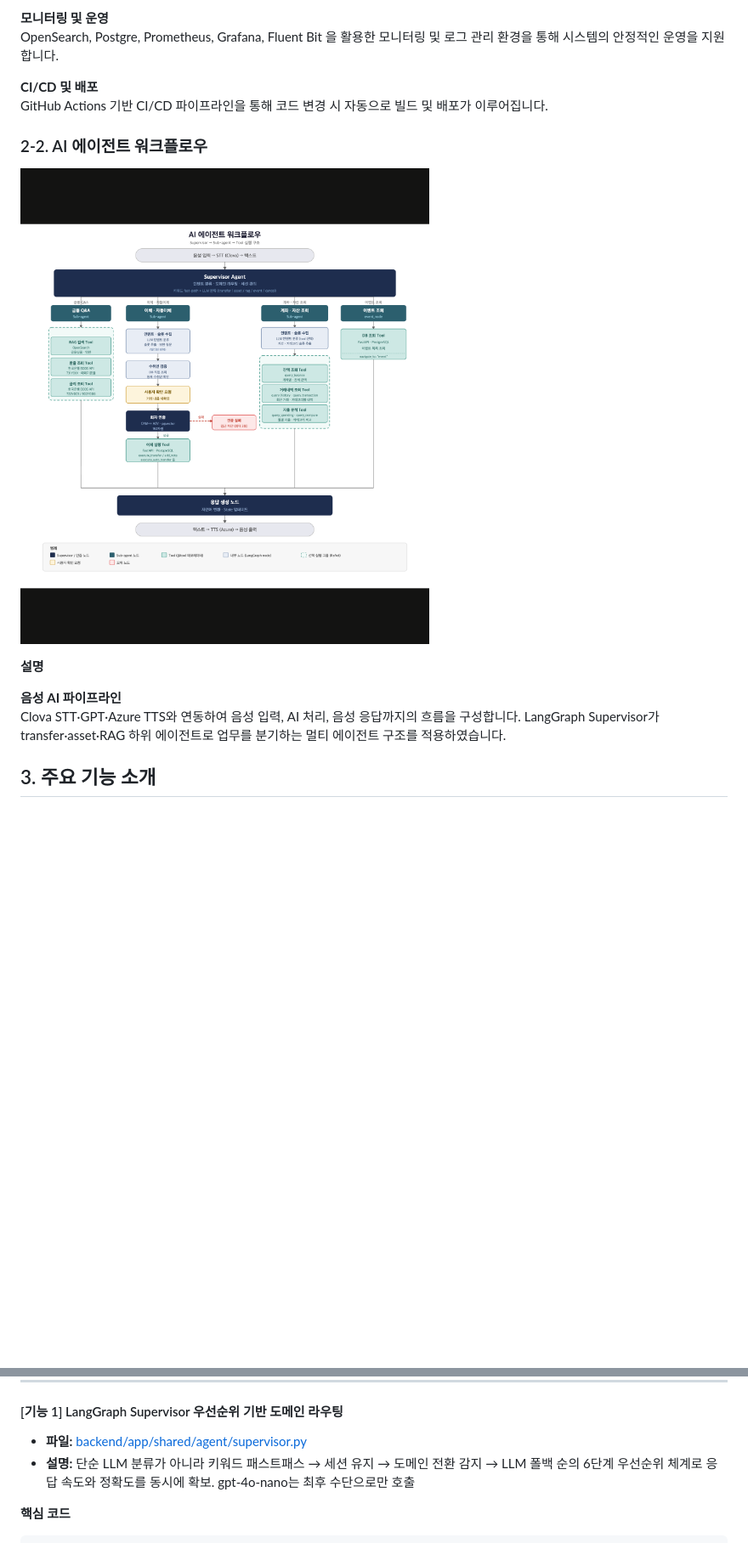
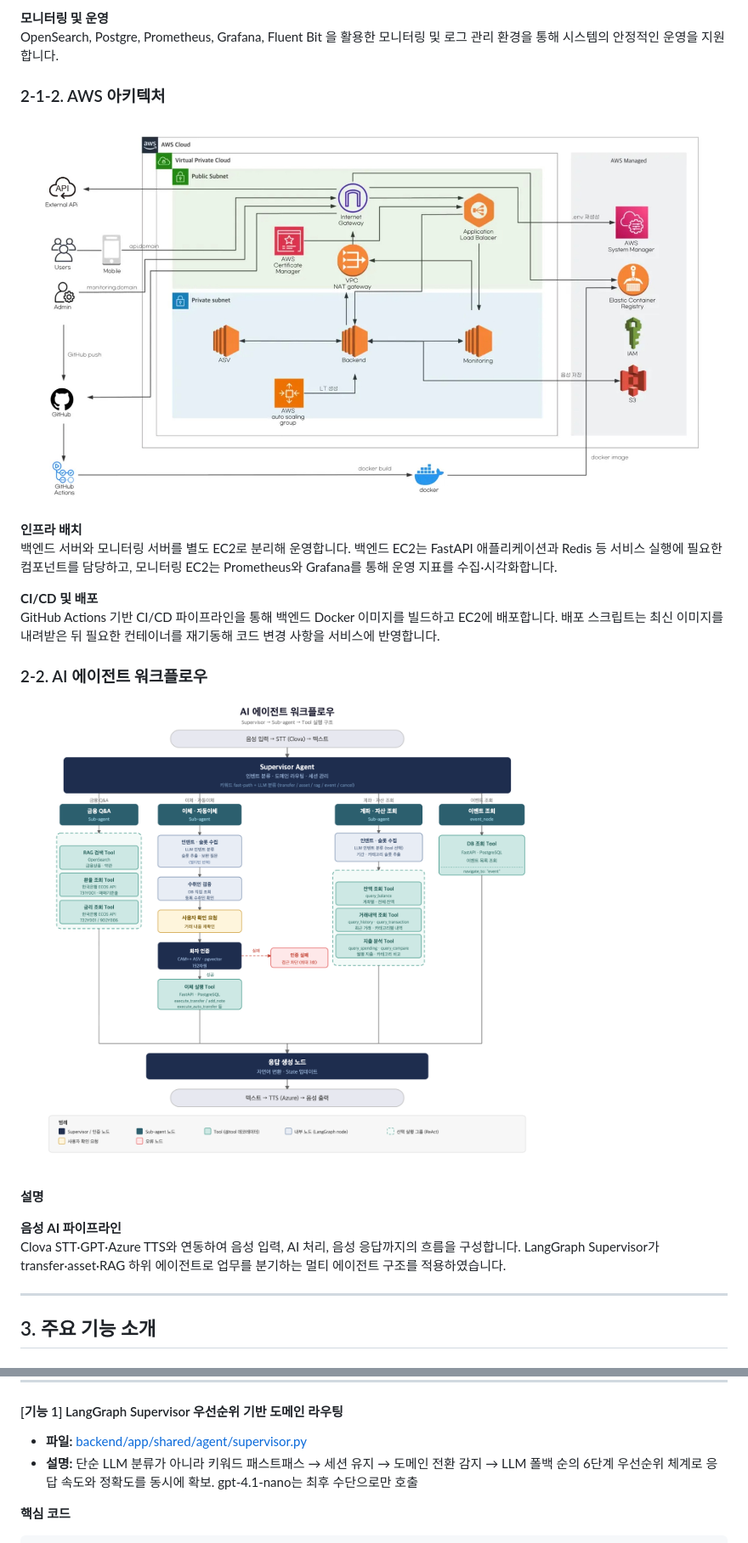
Before and after one commit to FISA-One-Voice/Woori-Talk-Banking, a Markdown page: submit.md, 2 parts joined by grey strips. Shown: that part at 85% size. GitHub-like rendering; pictures changed too: Asset-image/AI에이전트워크플로우.png; blank space fills up the shorter version.

Commit message:
docs: submit.md 수정

```diff
--- a/submit.md
+++ b/submit.md
@@ -35,8 +37,16 @@ PostgreSQL, S3, OpenSearch와 연동하여 금융 데이터 저장 및 검색
 **모니터링 및 운영**
 OpenSearch, Postgre, Prometheus, Grafana, Fluent Bit 을 활용한 모니터링 및 로그 관리 환경을 통해 시스템의 안정적인 운영을 지원합니다.
 
+### 2-1-2. AWS 아키텍처
+
+![AWS 아키텍처](Asset-image/AWS%20아키텍처.jpeg)
+
+**인프라 배치**
+백엔드 서버와 모니터링 서버를 별도 EC2로 분리해 운영합니다. 백엔드 EC2는 FastAPI 애플리케이션과 Redis 등 서비스 실행에 필요한 컴포넌트를 담당하고, 모니터링 EC2는 Prometheus와 Grafana를 통해 운영 지표를 수집·시각화합니다.
+
 **CI/CD 및 배포**
-GitHub Actions 기반 CI/CD 파이프라인을 통해 코드 변경 시 자동으로 빌드 및 배포가 이루어집니다.
+GitHub Actions 기반 CI/CD 파이프라인을 통해 백엔드 Docker 이미지를 빌드하고 EC2에 배포합니다. 배포 스크립트는 최신 이미지를 내려받은 뒤 필요한 컨테이너를 재기동해 코드 변경 사항을 서비스에 반영합니다.
+
 
 ### 2-2. AI 에이전트 워크플로우
 
@@ -47,7 +57,7 @@ GitHub Actions 기반 CI/CD 파이프라인을 통해 코드 변경 시 자동
 **음성 AI 파이프라인**
 Clova STT·GPT·Azure TTS와 연동하여 음성 입력, AI 처리, 음성 응답까지의 흐름을 구성합니다. LangGraph Supervisor가 transfer·asset·RAG 하위 에이전트로 업무를 분기하는 멀티 에이전트 구조를 적용하였습니다.
 
-
+---
 ## 3. 주요 기능 소개
 
 ### 3-1-1. 핵심 기술 구성
@@ -83,7 +93,7 @@ Clova STT·GPT·Azure TTS와 연동하여 음성 입력, AI 처리, 음성 응
 #### [기능 1] LangGraph Supervisor 우선순위 기반 도메인 라우팅
 
 - **파일:** [backend/app/shared/agent/supervisor.py](https://github.com/FISA-One-Voice/Woori-Talk-Banking/blob/main/backend/app/shared/agent/supervisor.py)
-- **설명:** 단순 LLM 분류가 아니라 키워드 패스트패스 → 세션 유지 → 도메인 전환 감지 → LLM 폴백 순의 6단계 우선순위 체계로 응답 속도와 정확도를 동시에 확보. gpt-4o-nano는 최후 수단으로만 호출
+- **설명:** 단순 LLM 분류가 아니라 키워드 패스트패스 → 세션 유지 → 도메인 전환 감지 → LLM 폴백 순의 6단계 우선순위 체계로 응답 속도와 정확도를 동시에 확보. gpt-4.1-nano는 최후 수단으로만 호출
 
 **핵심 코드**
 
```
Also changed, not shown: other parts of submit.md (+34 -25 lines).
